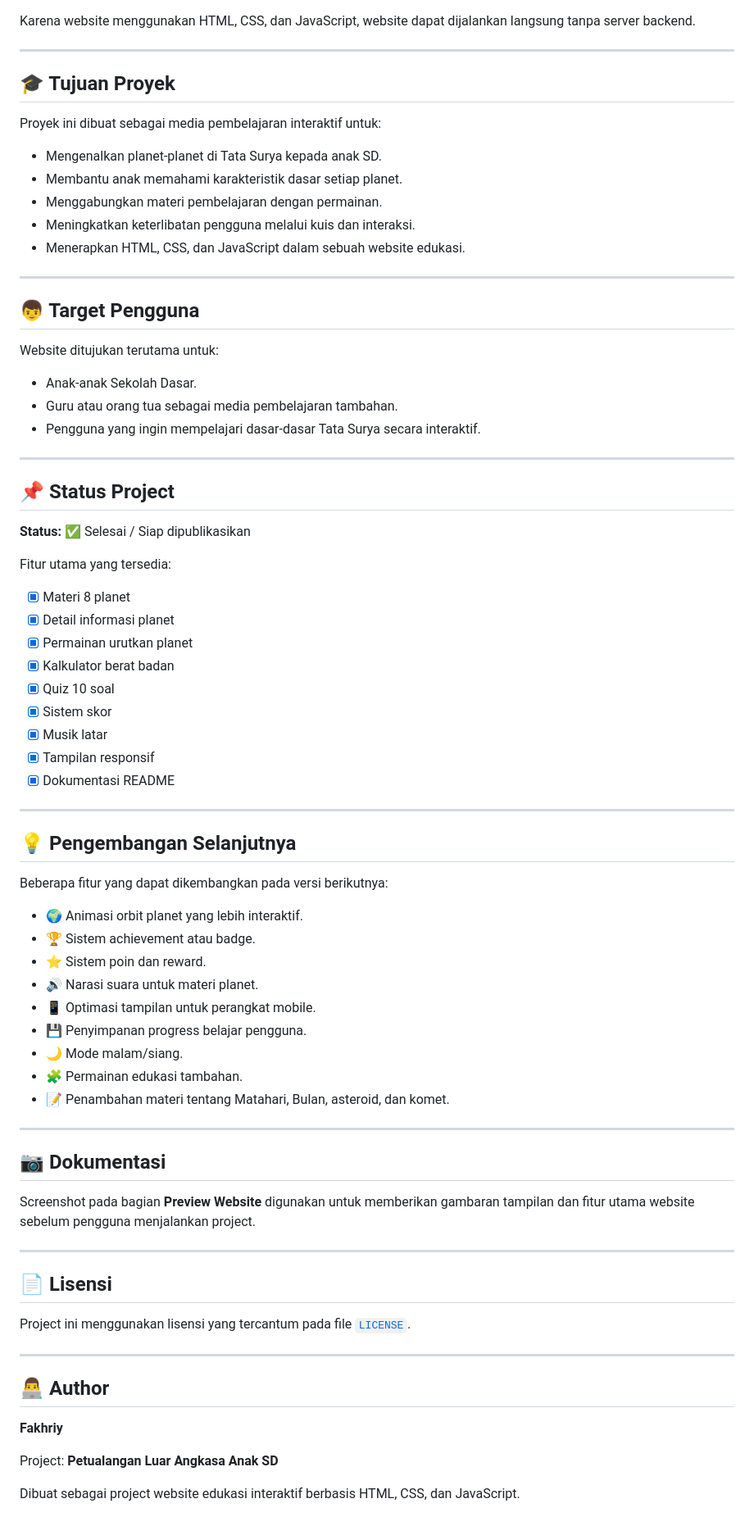
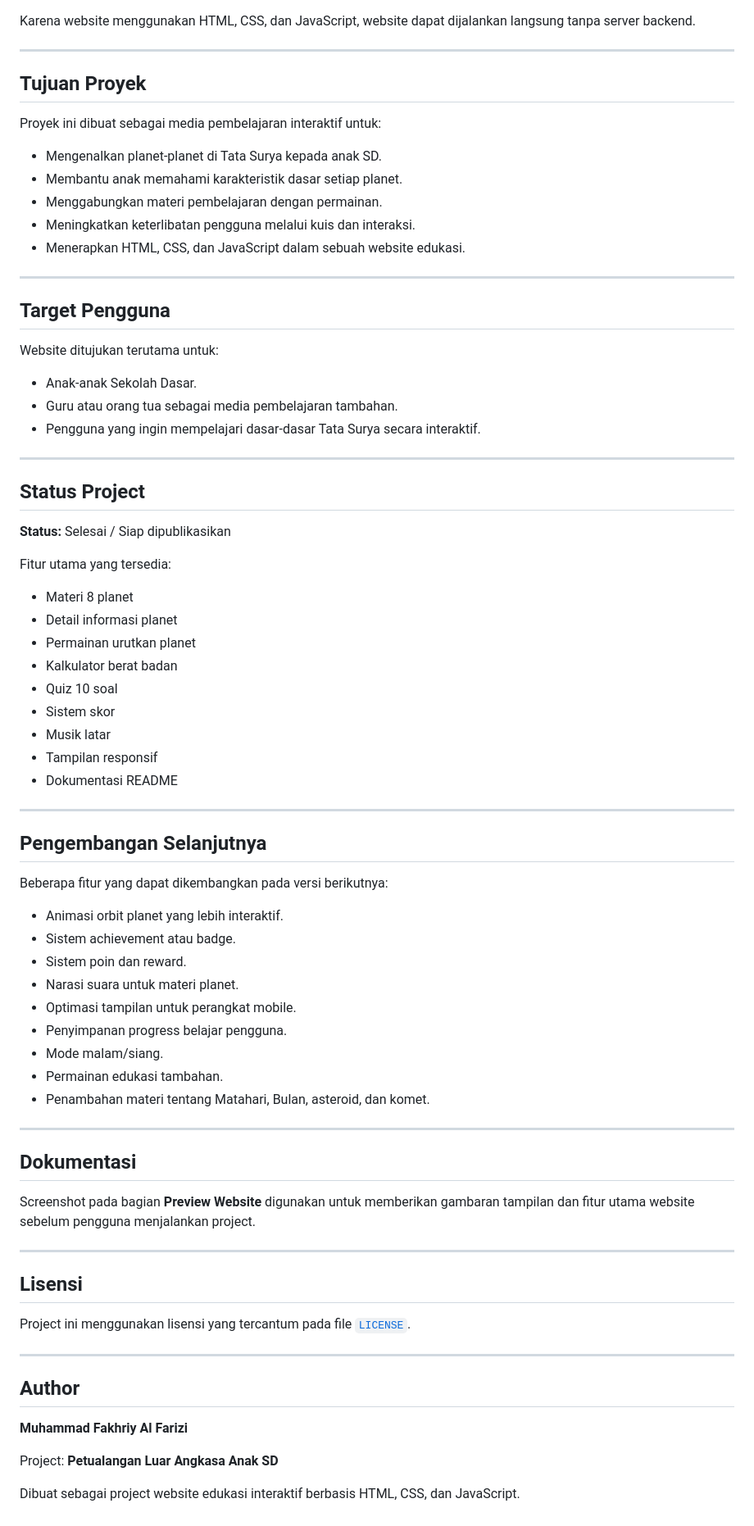
Before and after one commit to Baskibo/Web-Pendidikan-Petualanagan-Luar-Angkasa-Anak-SD, a Markdown page: README.md, the part around one of its changes. Shown at 82% size. Drawn GitHub-style.

```diff
--- a/README.md
+++ b/README.md
@@ -194,7 +194,7 @@ Karena website menggunakan HTML, CSS, dan JavaScript, website dapat dijalankan l
 
 ---
 
-## 🎓 Tujuan Proyek
+## Tujuan Proyek
 
 Proyek ini dibuat sebagai media pembelajaran interaktif untuk:
 
@@ -206,7 +206,7 @@ Proyek ini dibuat sebagai media pembelajaran interaktif untuk:
 
 ---
 
-## 👦 Target Pengguna
+## Target Pengguna
 
 Website ditujukan terutama untuk:
 
@@ -216,55 +216,55 @@ Website ditujukan terutama untuk:
 
 ---
 
-## 📌 Status Project
+## Status Project
 
-**Status:** ✅ Selesai / Siap dipublikasikan
+**Status:** Selesai / Siap dipublikasikan
 
 Fitur utama yang tersedia:
 
-- [x] Materi 8 planet
-- [x] Detail informasi planet
-- [x] Permainan urutkan planet
-- [x] Kalkulator berat badan
-- [x] Quiz 10 soal
-- [x] Sistem skor
-- [x] Musik latar
-- [x] Tampilan responsif
-- [x] Dokumentasi README
+- Materi 8 planet
+- Detail informasi planet
+- Permainan urutkan planet
+- Kalkulator berat badan
+- Quiz 10 soal
+- Sistem skor
+- Musik latar
+- Tampilan responsif
+- Dokumentasi README
 
 ---
 
-## 💡 Pengembangan Selanjutnya
+## Pengembangan Selanjutnya
 
 Beberapa fitur yang dapat dikembangkan pada versi berikutnya:
 
-- 🌍 Animasi orbit planet yang lebih interaktif.
-- 🏆 Sistem achievement atau badge.
-- ⭐ Sistem poin dan reward.
-- 🔊 Narasi suara untuk materi planet.
-- 📱 Optimasi tampilan untuk perangkat mobile.
-- 💾 Penyimpanan progress belajar pengguna.
-- 🌙 Mode malam/siang.
-- 🧩 Permainan edukasi tambahan.
-- 📝 Penambahan materi tentang Matahari, Bulan, asteroid, dan komet.
+- Animasi orbit planet yang lebih interaktif.
+- Sistem achievement atau badge.
+- Sistem poin dan reward.
+- Narasi suara untuk materi planet.
+- Optimasi tampilan untuk perangkat mobile.
+- Penyimpanan progress belajar pengguna.
+- Mode malam/siang.
+- Permainan edukasi tambahan.
+- Penambahan materi tentang Matahari, Bulan, asteroid, dan komet.
 
 ---
 
-## 📷 Dokumentasi
+## Dokumentasi
 
 Screenshot pada bagian **Preview Website** digunakan untuk memberikan gambaran tampilan dan fitur utama website sebelum pengguna menjalankan project.
 
 ---
 
-## 📄 Lisensi
+## Lisensi
 
 Project ini menggunakan lisensi yang tercantum pada file [`LICENSE`](LICENSE).
 
 ---
 
-## 👨‍💻 Author
+## Author
 
-**Fakhriy**
+**Muhammad Fakhriy Al Farizi**
 
 Project: **Petualangan Luar Angkasa Anak SD**
 
```
Also changed, not shown: other parts of README.md (+27 -27 lines).
